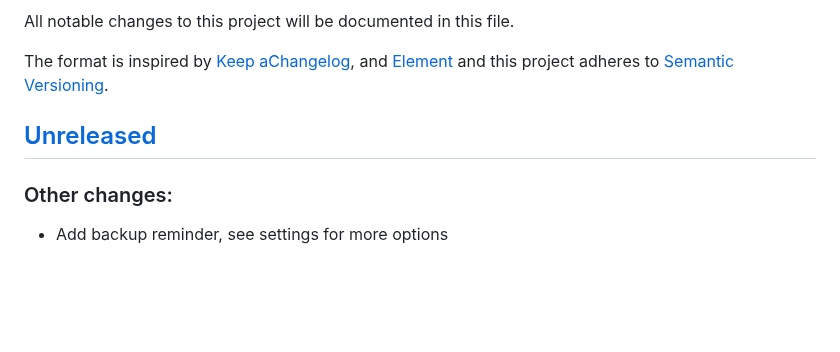
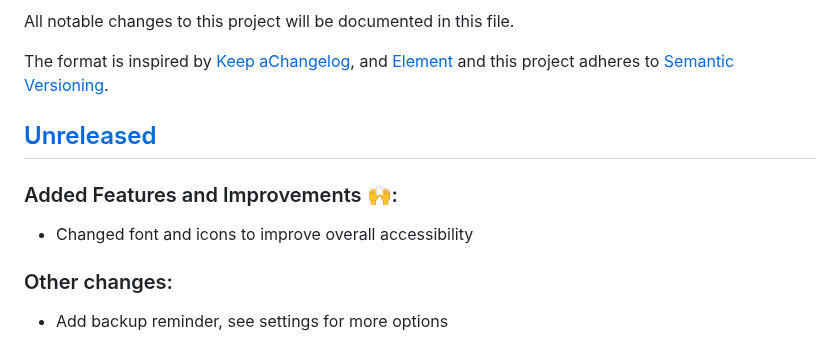
Before and after one commit to QuantumPhysique/trale, a Markdown page: CHANGELOG.md, the part around the change. Rendered like a GitHub page; blank space fills up the shorter version.

Commit message:
Upate changelog.

```diff
--- a/CHANGELOG.md
+++ b/CHANGELOG.md
@@ -14,6 +14,9 @@ adheres to [Semantic Versioning](https://semver.org/spec/v2.0.0.html).
 
 
 ## [Unreleased]
+### Added Features and Improvements 🙌:
+- Changed font and icons to improve overall accessibility
+
 ### Other changes:
 - Add backup reminder, see settings for more options
 
```
